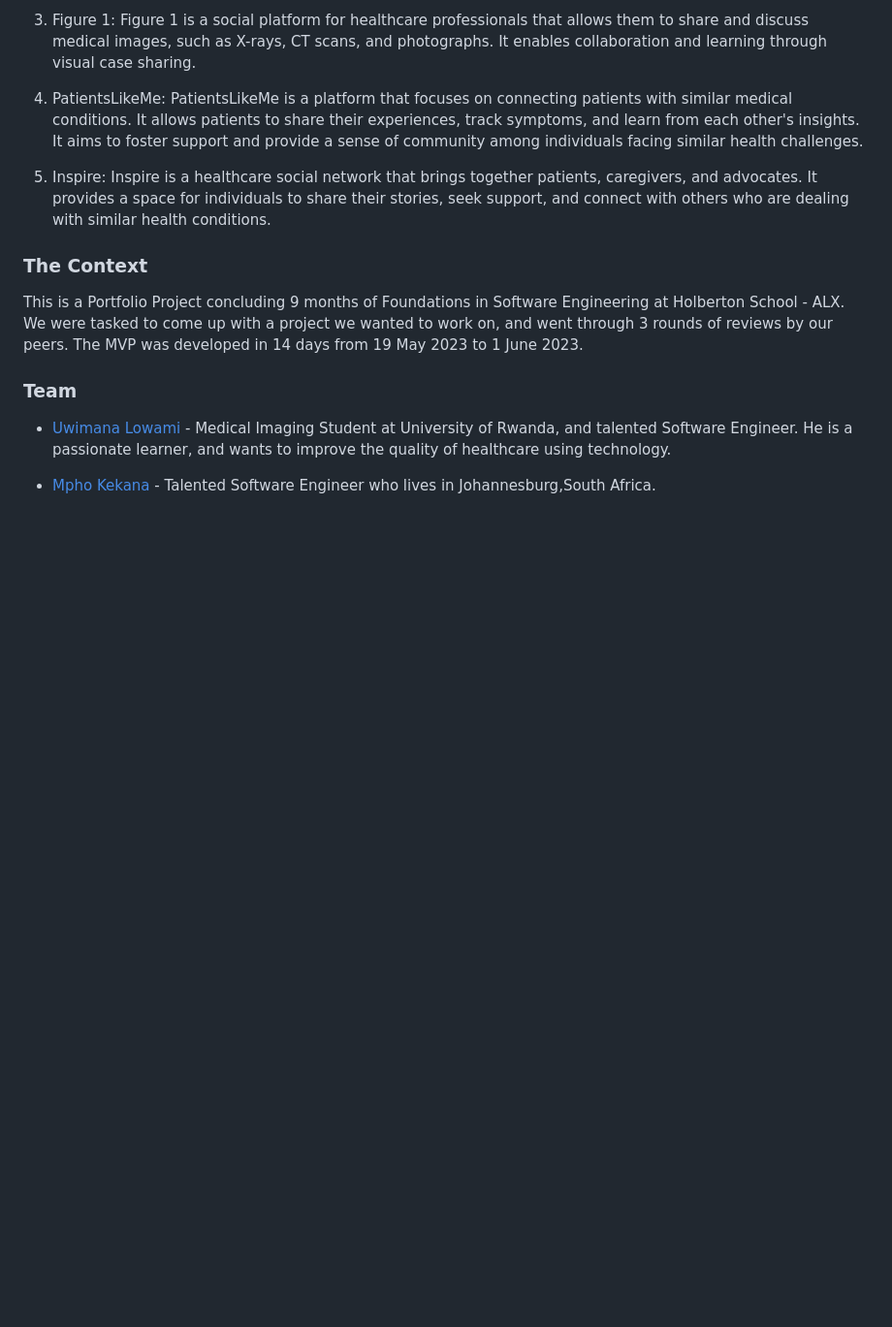
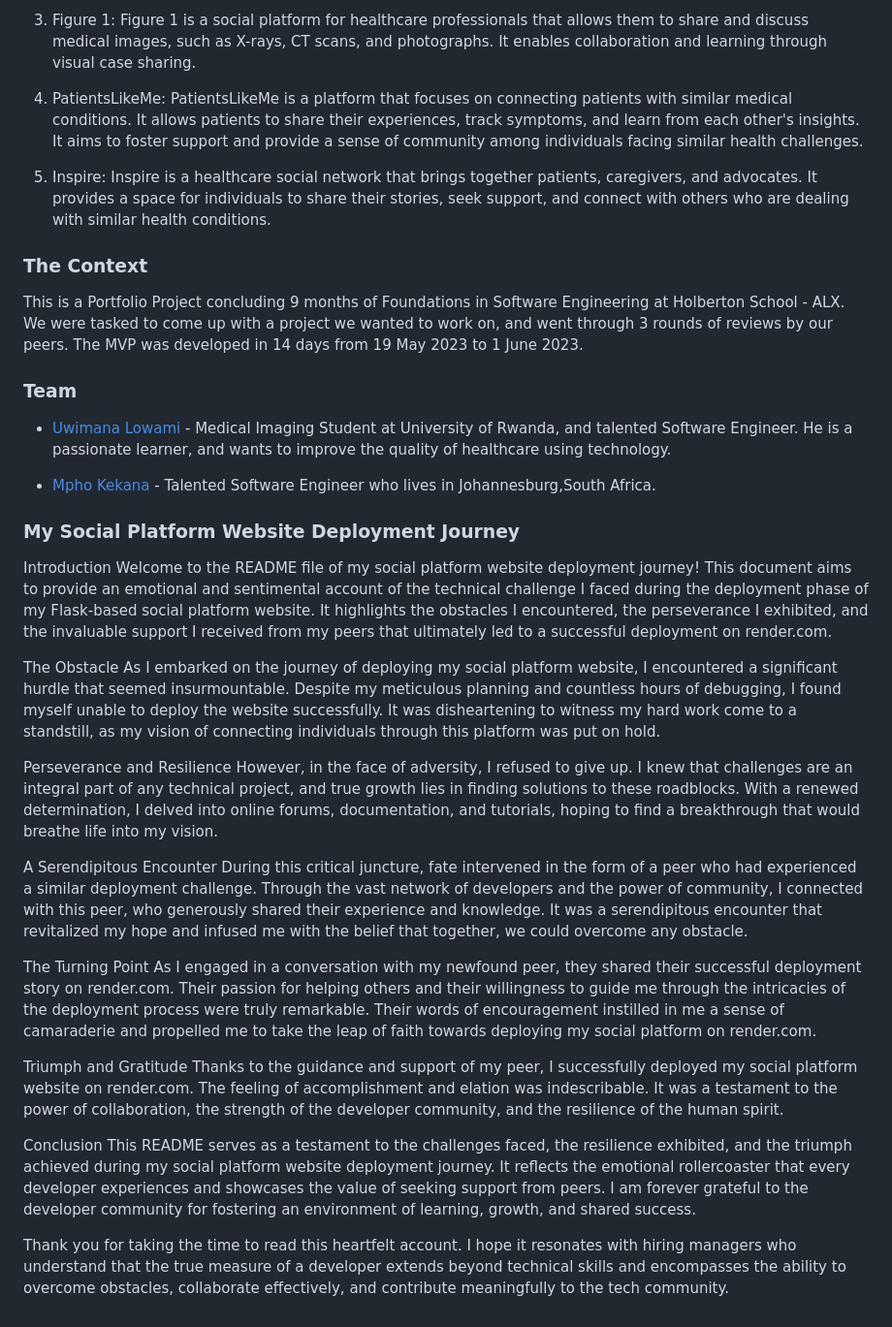
Before and after one commit to lemonRoof/CaseShare, a Markdown page: README.md, the part around one of its changes. Shown at 97% size. Rendered like a GitHub page; blank space fills up the shorter version.

```diff
--- a/README.md
+++ b/README.md
@@ -120,3 +122,27 @@ We were tasked to come up with a project we wanted to work on, and went through
 - [Uwimana Lowami](https://github.com/Sonlowami) - Medical Imaging Student at University of Rwanda, and talented Software Engineer. He is a passionate learner, and wants to improve the quality of healthcare using technology.
 
 - [Mpho Kekana](https://github.com/mphokekana) - Talented Software Engineer who lives in Johannesburg,South Africa.
+
+### My Social Platform Website Deployment Journey
+Introduction
+Welcome to the README file of my social platform website deployment journey! This document aims to provide an emotional and sentimental account of the technical challenge I faced during the deployment phase of my Flask-based social platform website. It highlights the obstacles I encountered, the perseverance I exhibited, and the invaluable support I received from my peers that ultimately led to a successful deployment on render.com.
+
+The Obstacle
+As I embarked on the journey of deploying my social platform website, I encountered a significant hurdle that seemed insurmountable. Despite my meticulous planning and countless hours of debugging, I found myself unable to deploy the website successfully. It was disheartening to witness my hard work come to a standstill, as my vision of connecting individuals through this platform was put on hold.
+
+Perseverance and Resilience
+However, in the face of adversity, I refused to give up. I knew that challenges are an integral part of any technical project, and true growth lies in finding solutions to these roadblocks. With a renewed determination, I delved into online forums, documentation, and tutorials, hoping to find a breakthrough that would breathe life into my vision.
+
+A Serendipitous Encounter
+During this critical juncture, fate intervened in the form of a peer who had experienced a similar deployment challenge. Through the vast network of developers and the power of community, I connected with this peer, who generously shared their experience and knowledge. It was a serendipitous encounter that revitalized my hope and infused me with the belief that together, we could overcome any obstacle.
+
+The Turning Point
+As I engaged in a conversation with my newfound peer, they shared their successful deployment story on render.com. Their passion for helping others and their willingness to guide me through the intricacies of the deployment process were truly remarkable. Their words of encouragement instilled in me a sense of camaraderie and propelled me to take the leap of faith towards deploying my social platform on render.com.
+
+Triumph and Gratitude
+Thanks to the guidance and support of my peer, I successfully deployed my social platform website on render.com. The feeling of accomplishment and elation was indescribable. It was a testament to the power of collaboration, the strength of the developer community, and the resilience of the human spirit.
+
+Conclusion
+This README serves as a testament to the challenges faced, the resilience exhibited, and the triumph achieved during my social platform website deployment journey. It reflects the emotional rollercoaster that every developer experiences and showcases the value of seeking support from peers. I am forever grateful to the developer community for fostering an environment of learning, growth, and shared success.
+
+Thank you for taking the time to read this heartfelt account. I hope it resonates with hiring managers who understand that the true measure of a developer extends beyond technical skills and encompasses the ability to overcome obstacles, collaborate effectively, and contribute meaningfully to the tech community.
```
Also changed, not shown: other parts of README.md (+2 -0 lines).
